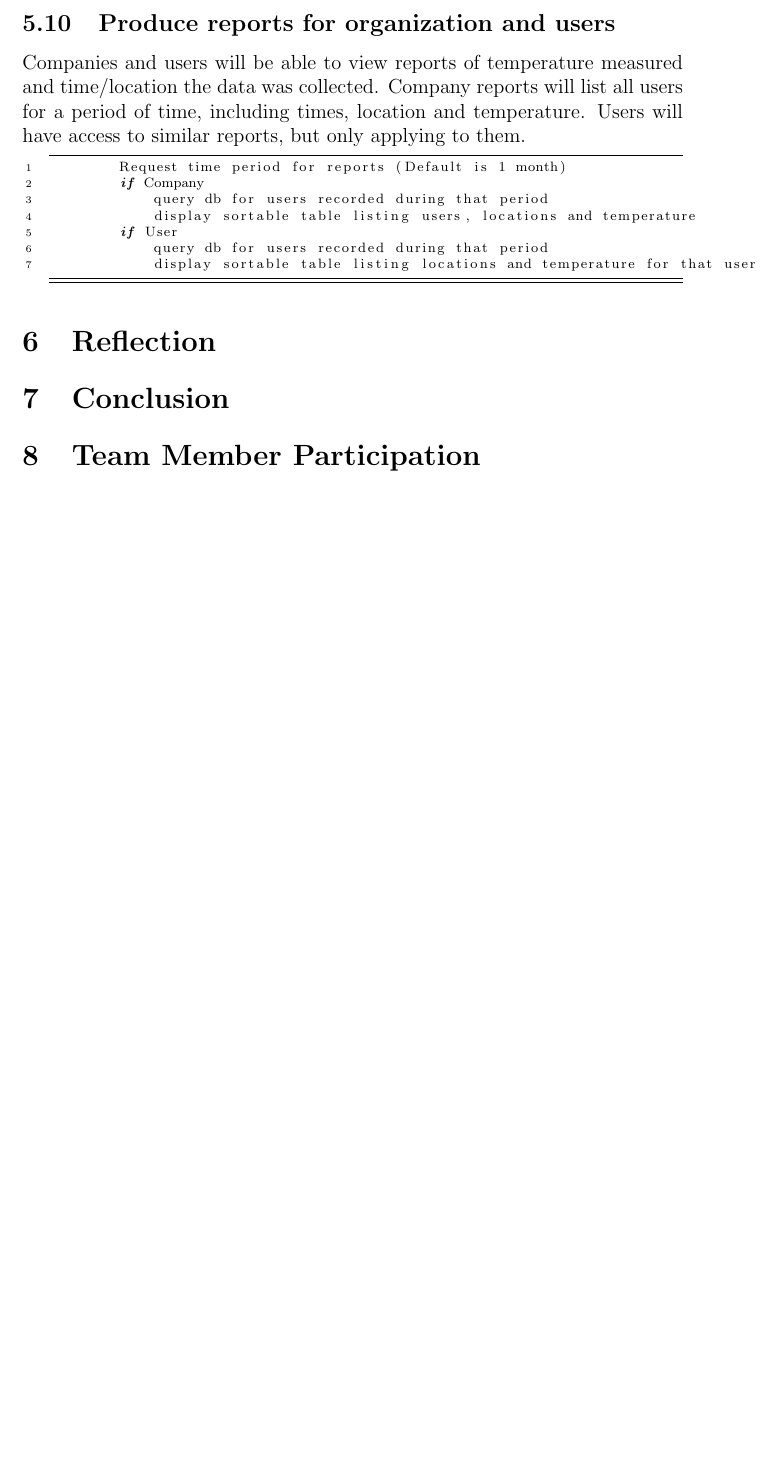
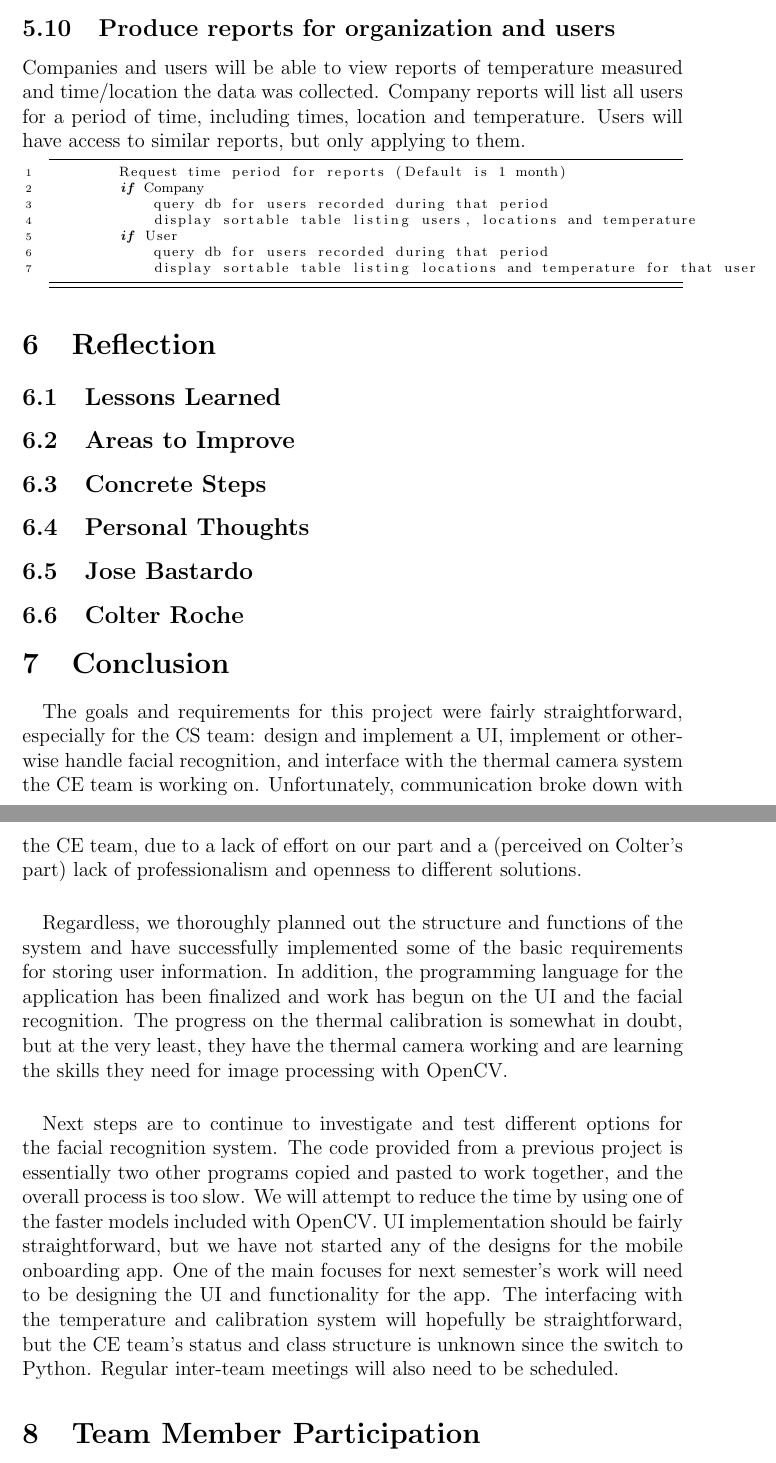
Before and after one commit to croche2574/Thermal-App-Final-Report, a LaTeX document (report.tex): part of page 12 of 12 before the commit and two parts of pages 12 and 13 of 13 after it, the two joined at a grey line, cut so that both start at the same text, the shorter picture padded with empty space. Compiled offline with pdfLaTeX.

Commit message:
Conclusion and additional sections

```diff
--- a/report.tex
+++ b/report.tex
@@ -244,7 +244,37 @@
             display sortable table listing locations and temperature for that user
     \end{algorithm}
     \section{Reflection}
+    \subsection{Lessons Learned}
+    \subsection{Areas to Improve}
+    \subsection{Concrete Steps}
+    \subsection{Personal Thoughts}
+    \subsection{Jose Bastardo}
+    \subsection{Colter Roche}
     \section{Conclusion}
+    \paragraph{}
+    The goals and requirements for this project were fairly straightforward, especially for the
+    CS team: design and implement a UI, implement or otherwise handle facial recognition, and
+    interface with the thermal camera system the CE team is working on.  Unfortunately,
+    communication broke down with the CE team, due to a lack of effort on our part and a
+    (perceived on Colter’s part) lack of professionalism and openness to different solutions.
+    \paragraph{}
+    Regardless, we thoroughly planned out the structure and functions of the system and have
+    successfully implemented some of the basic requirements for storing user information.
+    In addition, the programming language for the application has been finalized and work has
+    begun on the UI and the facial recognition.  The progress on the thermal calibration is
+    somewhat in doubt, but at the very least, they have the thermal camera working and are
+    learning the skills they need for image processing with OpenCV.
+    \paragraph{}
+    Next steps are to continue to investigate and test different options for the facial
+    recognition system.  The code provided from a previous project is essentially two other
+    programs copied and pasted to work together, and the overall process is too slow.  We will
+    attempt to reduce the time by using one of the faster models included with OpenCV.
+    UI implementation should be fairly straightforward, but we have not started any of the
+    designs for the mobile onboarding app.  One of the main focuses for next semester’s work
+    will need to be designing the UI and functionality for the app.  The interfacing with the
+    temperature and calibration system will hopefully be straightforward, but the CE team’s
+    status and class structure is unknown since the switch to Python.  Regular inter-team
+    meetings will also need to be scheduled.
     \section{Team Member Participation}
     Participation was split as follows:
     \begin{itemize}
```
Also changed, not shown: report.pdf, 6 other files.
